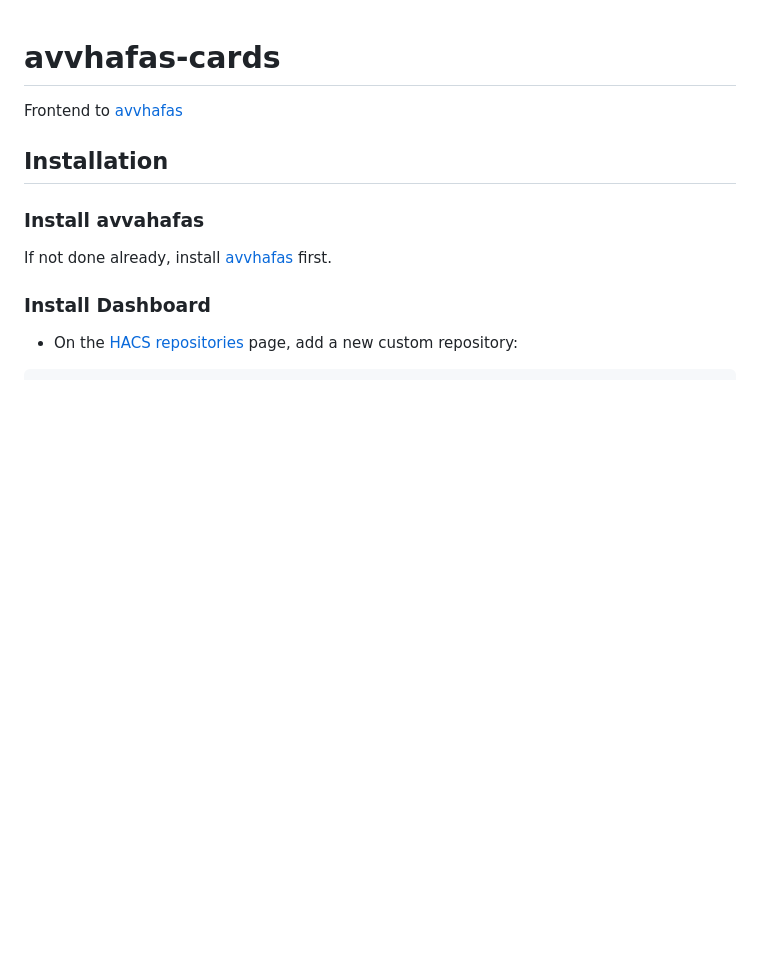
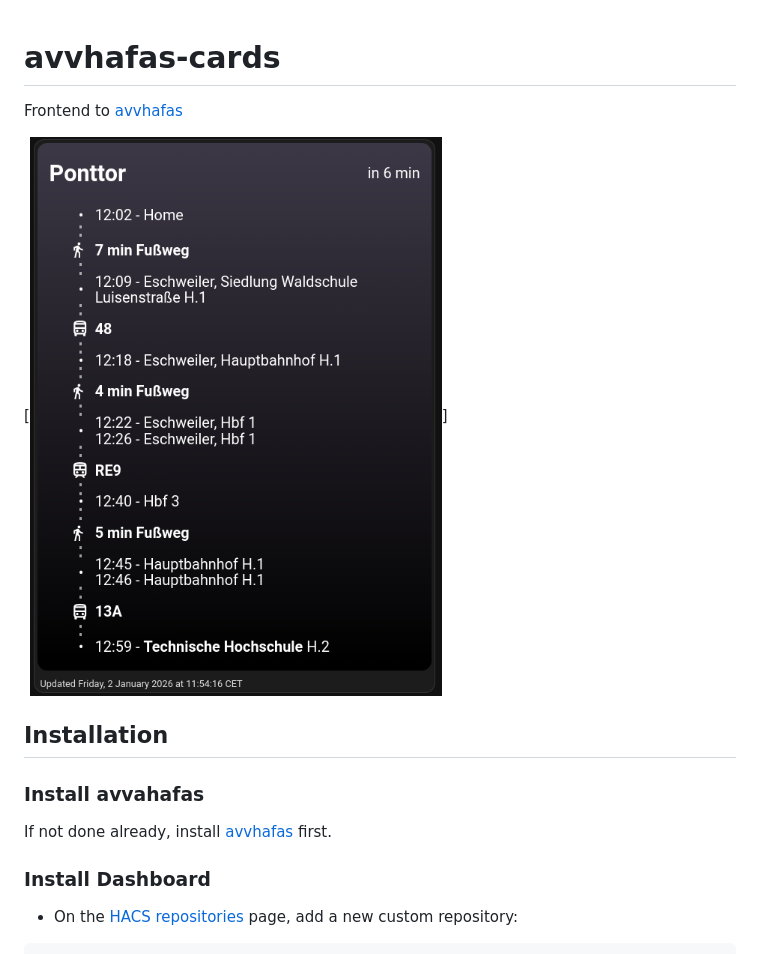
Before and after one commit to FoseFx/avvhafas-cards, a Markdown page: README.md, the part around the change. Rendered like a GitHub page; pictures changed too: image.png (added); blank space fills up the shorter version.

Commit message:
image

```diff
--- a/README.md
+++ b/README.md
@@ -1,6 +1,8 @@
 # avvhafas-cards
 
 Frontend to [avvhafas][avvhafas]
+
+[![alt](./image.png)]
 
 ## Installation
 
```
